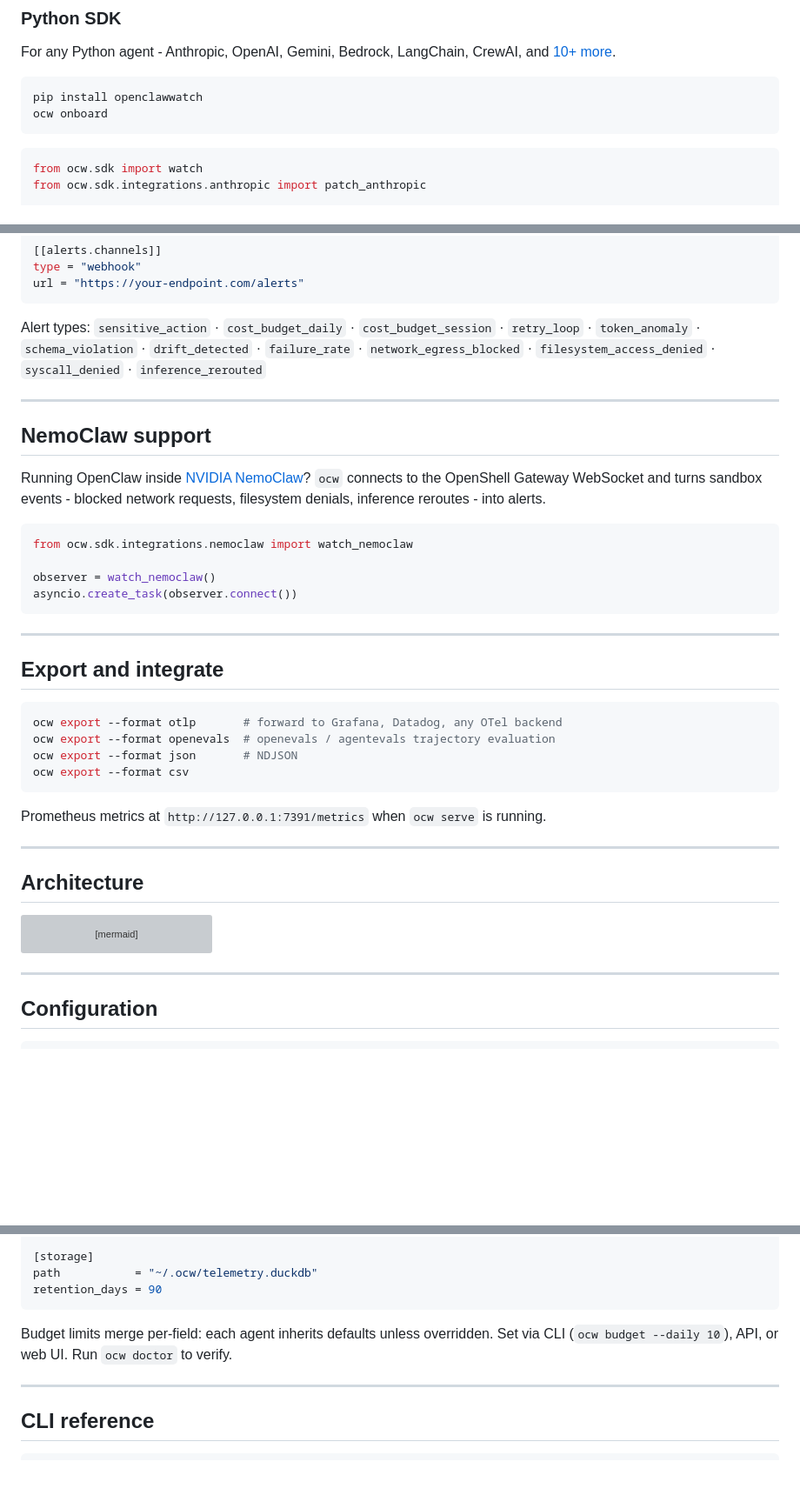
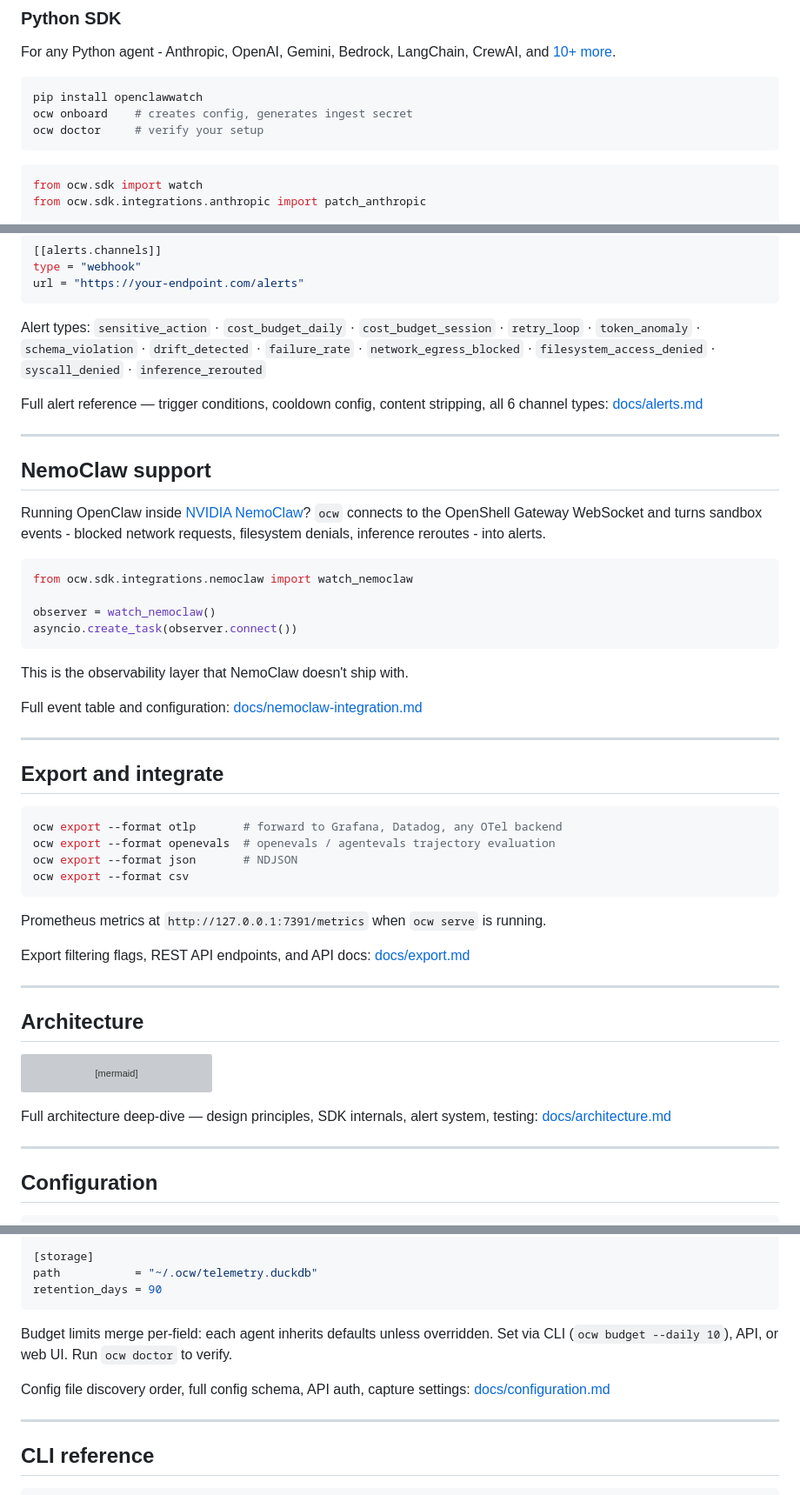
Before and after one commit to Metabuilder-Labs/openclawwatch, a Markdown page: README.md, 3 parts joined by grey strips. Shown at 87% size. Rendered like a GitHub page; blank space fills up the shorter version; grey boxes are pictures that could not be loaded.

````diff
--- a/README.md
+++ b/README.md
@@ -81,7 +81,8 @@ For any Python agent - Anthropic, OpenAI, Gemini, Bedrock, LangChain, CrewAI, an
 
 ```bash
 pip install openclawwatch
-ocw onboard
+ocw onboard    # creates config, generates ingest secret
+ocw doctor     # verify your setup
 ```
 
 ```python
@@ -381,6 +382,8 @@ url = "https://your-endpoint.com/alerts"
 
 Alert types: `sensitive_action` · `cost_budget_daily` · `cost_budget_session` · `retry_loop` · `token_anomaly` · `schema_violation` · `drift_detected` · `failure_rate` · `network_egress_blocked` · `filesystem_access_denied` · `syscall_denied` · `inference_rerouted`
 
+Full alert reference — trigger conditions, cooldown config, content stripping, all 6 channel types: [docs/alerts.md](docs/alerts.md)
+
 ---
 
 ## NemoClaw support
@@ -394,6 +397,10 @@ observer = watch_nemoclaw()
 asyncio.create_task(observer.connect())
 ```
 
+This is the observability layer that NemoClaw doesn't ship with.
+
+Full event table and configuration: [docs/nemoclaw-integration.md](docs/nemoclaw-integration.md)
+
 ---
 
 ## Export and integrate
@@ -406,6 +413,8 @@ ocw export --format csv
 ```
 
 Prometheus metrics at `http://127.0.0.1:7391/metrics` when `ocw serve` is running.
+
+Export filtering flags, REST API endpoints, and API docs: [docs/export.md](docs/export.md)
 
 ---
 
@@ -442,6 +451,8 @@ flowchart TD
     DB --> MCP["MCP Server\n13 tools"]
     DB --> Prom["Prometheus\n:7391/metrics"]
 ```
+
+Full architecture deep-dive — design principles, SDK internals, alert system, testing: [docs/architecture.md](docs/architecture.md)
 
 ---
 
@@ -481,6 +492,8 @@ retention_days = 90
 
 Budget limits merge per-field: each agent inherits defaults unless overridden. Set via CLI (`ocw budget --daily 10`), API, or web UI. Run `ocw doctor` to verify.
 
+Config file discovery order, full config schema, API auth, capture settings: [docs/configuration.md](docs/configuration.md)
+
 ---
 
 ## CLI reference
````
Also changed, not shown: other parts of README.md (+2 -0 lines), docs/examples.md (deleted, +0 -85 lines), docs/roadmap.md (deleted, +0 -24 lines).
